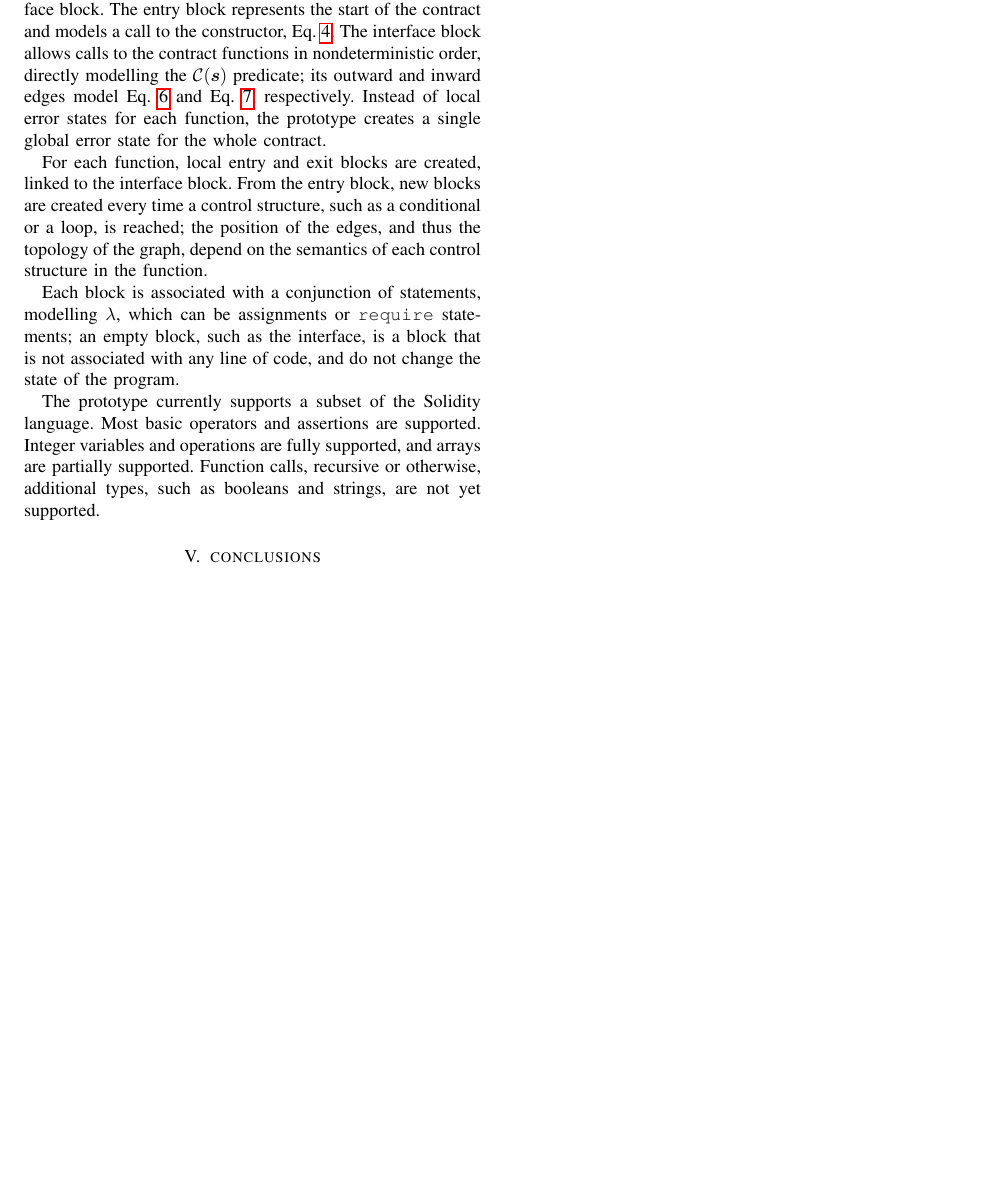
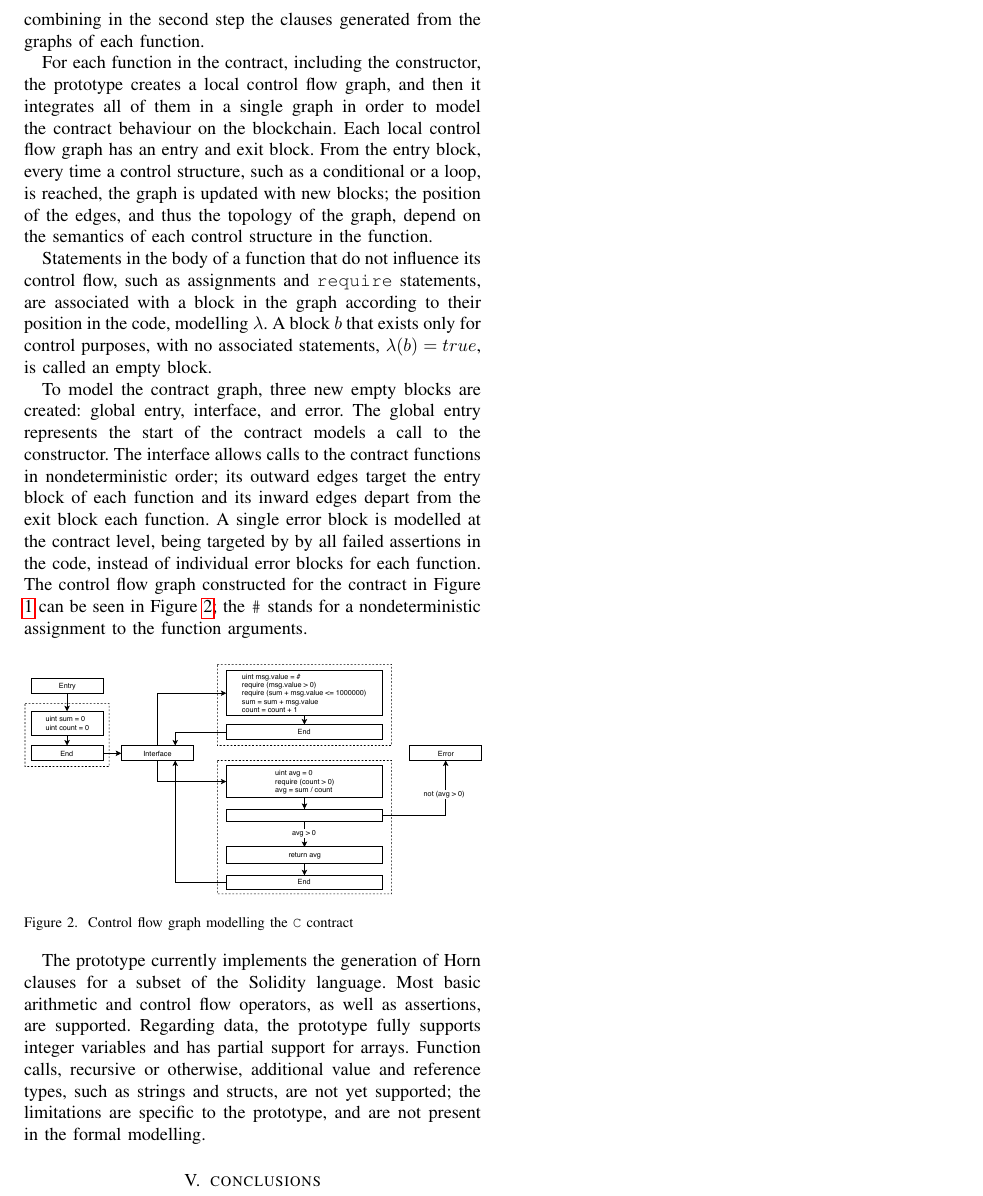
Before and after one commit to gitter-badger/solchc-abstract, a LaTeX paper (main.tex, which reads implementation.tex): part of page 3 of 3, cut at the place of the change, the shorter picture padded with empty space. Compiled offline with pdfLaTeX; a missing font is replaced by an installed copy or a similar font; a LaTeX package or settings file that is missing is left out.

Commit message:
Update implementation section

```diff
--- a/implementation.tex
+++ b/implementation.tex
@@ -5 +4,2 @@ A prototype tool was developed to allow the application of our technique. It is
 
+The clause generation is integrated in the compilation process and has two steps. First, the prototype traverses the AST of the contract and constructs the control flow graph representing it. The second step is to generate the constrained Horn clauses from the control flow graph constructed. The CFG is a suitable intermediate structure that can be easily constructed from the AST and that allows for a direct mapping into Horn clauses; for ease of implementation we construct a single graph for the whole contract in the first step, instead of combining in the second step the clauses generated from the graphs of each function.
@@ -7,10 +6,21 @@ The clause generation occurs during the compilation process and has two steps. F
 
-The CFG of a given Solidity contract is constructed by first defining global entry and error blocks, together with the interface block. The entry block represents the start of the contract and models a call to the constructor, Eq. \ref{eq:CHC-constructor-initial}. The interface block allows calls to the contract functions in nondeterministic order, directly modelling the $\conP(\svar)$ predicate; its outward and inward edges model Eq. \ref{eq:CHC-call-initial} and Eq. \ref{eq:CHC-call-final}, respectively. Instead of local error states for each function, the prototype creates a single global error state for the whole contract.
+For each function in the contract, including the constructor, the prototype creates a local control flow graph, and then it integrates all of them in a single graph in order to model the contract behaviour on the blockchain. Each local control flow graph has an entry and exit block. From the entry block, every time a control structure, such as a conditional or a loop, is reached, the graph is updated with new blocks; the position of the edges, and thus the topology of the graph, depend on the semantics of each control structure in the function.
 
-For each function, local entry and exit blocks are created, linked to the interface block. From the entry block, new blocks are created every time a control structure, such as a conditional or a loop, is reached; the position of the edges, and thus the topology of the graph, depend on the semantics of each control structure in the function.
+Statements in the body of a function that do not influence its control flow, such as assignments and \texttt{require} statements, are associated with a block in the graph according to their position in the code, modelling $\lambda$. A block $b$ that exists only for control purposes, with no associated statements, $\lambda(b) = true$, is called an empty block.
 
-Each block is associated with a conjunction of statements, modelling $\lambda$, which can be assignments or \texttt{require} statements; an empty block, such as the interface, is a block that is not associated with any line of code, and do not change the state of the program.
+To model the contract graph, three new empty blocks are created: global entry, interface, and error. The global entry represents the start of the contract models a call to the constructor. The interface allows calls to the contract functions in nondeterministic order; its outward edges target the entry block of each function and its inward edges depart from the exit block each function. A single error block is modelled at the contract level, being targeted by by all failed assertions in the code, instead of individual error blocks for each function. The control flow graph constructed for the contract in Figure \ref{fig:contractC} can be seen in Figure \ref{fig:cfg_contract-c}; the \texttt{\#} stands for a nondeterministic assignment to the function arguments.
 
-The prototype currently supports a subset of the Solidity language. Most basic operators and assertions are supported. Integer variables and operations are fully supported, and arrays are partially supported. Function calls, recursive or otherwise, additional types, such as booleans and strings, are not yet supported.
+\begin{figure}[h]
+	\centering
+	\includegraphics[width=0.49\textwidth]{images/contract-c}
+	\caption{Control flow graph modelling the \texttt{C} contract}
+	\label{fig:cfg_contract-c}
+\end{figure}
+
+The prototype currently implements the generation of Horn clauses for a subset of the Solidity language. Most basic arithmetic and control flow operators, as well as assertions, are supported. Regarding data, the prototype fully supports integer variables and has partial support for arrays. Function calls, recursive or otherwise, additional value and reference types, such as strings and structs, are not yet supported; the limitations are specific to the prototype, and are not present in the formal modelling.
+
+% Early versions
+
+%The CFG of a given Solidity contract is constructed by first defining global entry and error blocks, together with the interface block. The entry block represents the start of the contract and models a call to the constructor, Eq. \ref{eq:CHC-constructor-initial}. The interface block allows calls to the contract functions in nondeterministic order, directly modelling the $\conP(\svar)$ predicate; its outward and inward edges model Eq. \ref{eq:CHC-call-initial} and Eq. \ref{eq:CHC-call-final}, respectively. Instead of local error states for each function, the prototype creates a single global error state for the whole contract.
 
 %Given a current node $m \in V$, the occurrence of a while loop, for example, leads to the creation of four new nodes $loop1, loop2, loop3, n \in V$, with $loop1$ capturing the loop condition, $loop2$ and $loop3$ modelling the start the end of its body, and $n$ being the first block after the loop. The edge $\langle m, loop1 \rangle$ models the start of the loop, $\mu(\langle m, loop1 \rangle) = true$, the edge $\langle loop1, loop2 \rangle$ models the start of the body of the loop, $\mu(\langle m, loop1 \rangle) = condition$, the edge $\langle loop2, loop3 \rangle$ models the end of the body of the loop, $\mu(\langle loop3, loop1 \rangle) = true$, and the edge $\langle loop3, m \rangle$ models the exit of the loop $\mu(\langle m, loop1 \rangle) = \neg condition$.
```
Also changed, not shown: images/contract-c.pdf, implementation.tex (4 more changed lines).
